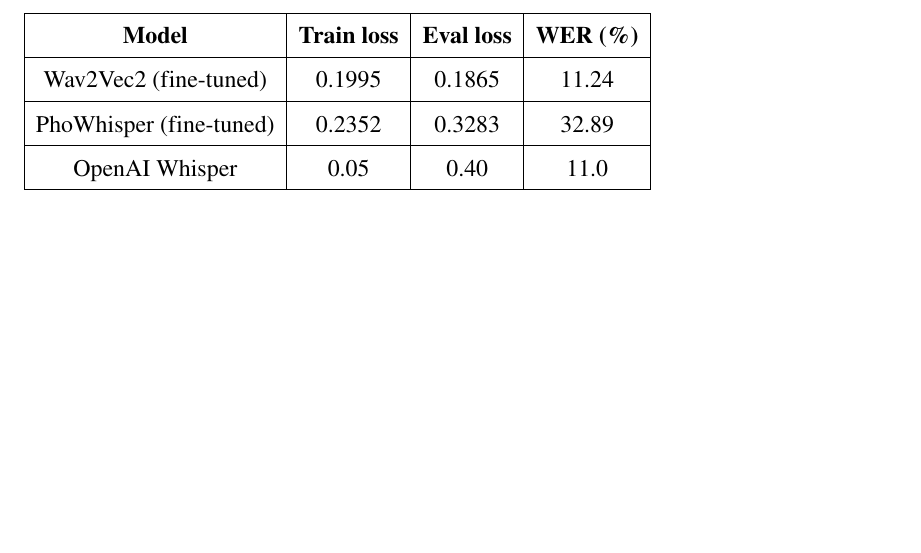
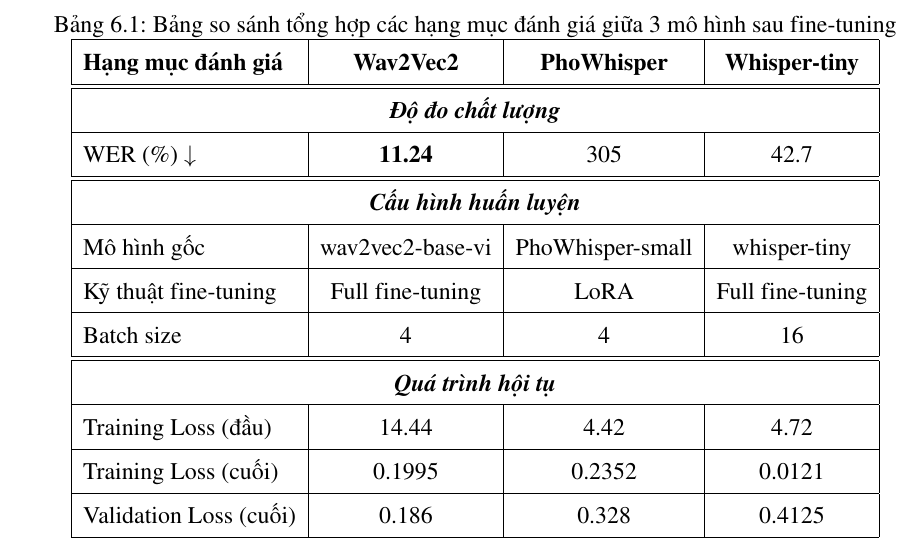
Before and after one commit to DuyHieu251005/NMHM_SpeechToText, a LaTeX document (report/main.tex, which reads report/chapter/evaluation.tex): part of page 25 of 26, cut at the place of the change, the shorter picture padded with empty space. Compiled offline with pdfLaTeX.

Commit message:
summary table without setup

```diff
--- a/report/chapter/evaluation.tex
+++ b/report/chapter/evaluation.tex
@@ -63,14 +63,38 @@
 \end{itemize}
 
 \section{So sánh}
-\begin{tabular}{|c|c|c|c|}
+
+\begin{table}[H]
+    \centering
+    \caption{Bảng so sánh tổng hợp các hạng mục đánh giá giữa 3 mô hình sau fine-tuning}
+    \label{tab:evaluation_comparison}
+    \begin{tabular}{|l|c|c|c|}
         \hline
-    \textbf{Model} & \textbf{Train loss} & \textbf{Eval loss} & \textbf{WER (\%)}  \\
+        \textbf{Hạng mục đánh giá} & \textbf{Wav2Vec2} & \textbf{PhoWhisper} & \textbf{Whisper-tiny} \\
         \hline
-    Wav2Vec2 (fine-tuned) & 0.1995 & 0.1865 & 11.24  \\
         \hline
-    PhoWhisper (fine-tuned) & 0.2352 & 0.3283 & 32.89  \\
+        \multicolumn{4}{|c|}{\textit{\textbf{Độ đo chất lượng}}} \\
         \hline
-    OpenAI Whisper & 0.05 & 0.40 & 11.0  \\
+        WER (\%) $\downarrow$ & \textbf{11.24} & 305 & 42.7 \\
         \hline
+        \hline
+        \multicolumn{4}{|c|}{\textit{\textbf{Cấu hình huấn luyện}}} \\
+        \hline
+        Mô hình gốc & wav2vec2-base-vi & PhoWhisper-small & whisper-tiny \\
+        \hline
+        Kỹ thuật fine-tuning & Full fine-tuning & LoRA & Full fine-tuning \\
+        \hline
+        Batch size & 4 & 4 & 16 \\
+        \hline
+        \hline
+        \multicolumn{4}{|c|}{\textit{\textbf{Quá trình hội tụ}}} \\
+        \hline
+        Training Loss (đầu) & 14.44 & 4.42 & 4.72 \\
+        \hline
+        Training Loss (cuối) & 0.1995 & 0.2352 & 0.0121 \\
+        \hline
+        Validation Loss (cuối) & 0.186 & 0.328 & 0.4125 \\
+        \hline
+
     \end{tabular}
+\end{table}
```
Lines whose indentation alone changed are shown as unchanged.
